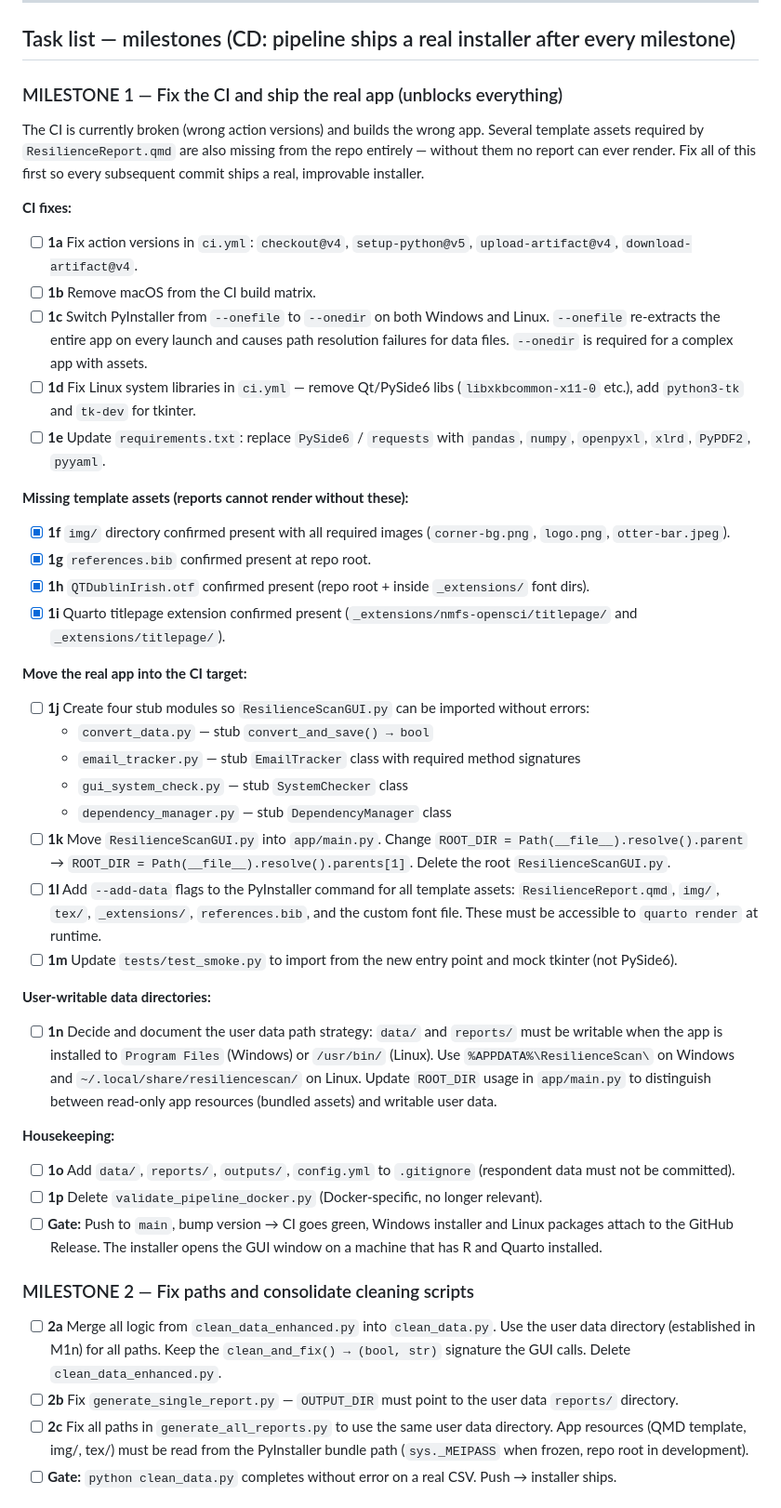
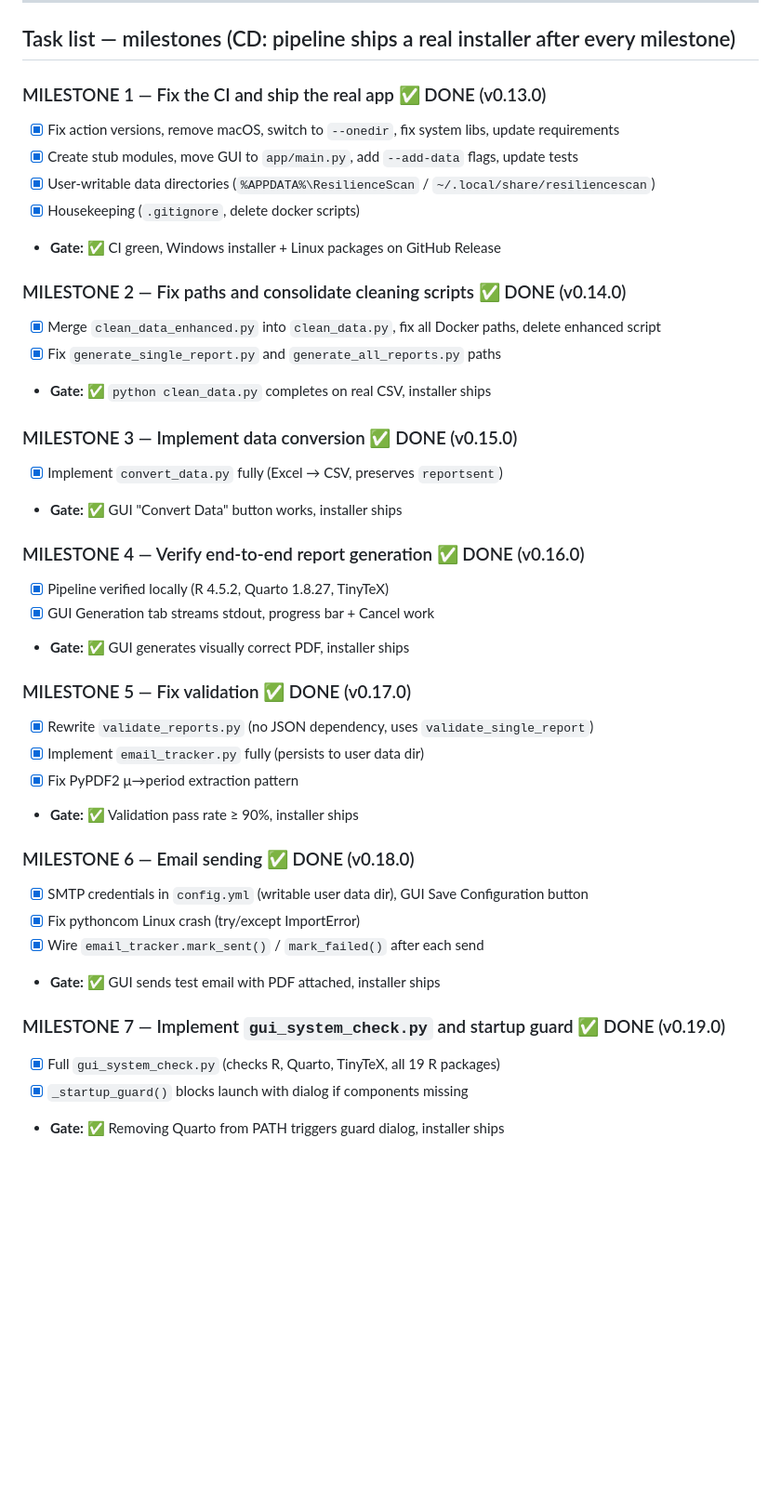
Before and after one commit to Windesheim-A-I-Support/ResilenceScanReportBuilder, a Markdown page: CLAUDE.md, the part around one of its changes. Shown at 93% size. Rendered like a GitHub page; blank space fills up the shorter version.

Commit message:
docs: mark all milestones M1-M8 complete in CLAUDE.md
Updates milestone checklist to reflect actual completion status
with version numbers and gate results.

Co-Authored-By: Claude Sonnet 4.6 <noreply@anthropic.com>

```diff
--- a/CLAUDE.md
+++ b/CLAUDE.md
@@ -147,43 +147,41 @@ emails via Outlook COM (Windows) or SMTP fallback (Office365)
 
 ## Task list — milestones (CD: pipeline ships a real installer after every milestone)
 
-### MILESTONE 1 — Fix the CI and ship the real app (unblocks everything)
-The CI is currently broken (wrong action versions) and builds the wrong app. Several template assets required by `ResilienceReport.qmd` are also missing from the repo entirely — without them no report can ever render. Fix all of this first so every subsequent commit ships a real, improvable installer.
+### MILESTONE 1 — Fix the CI and ship the real app ✅ DONE (v0.13.0)
+- [x] Fix action versions, remove macOS, switch to `--onedir`, fix system libs, update requirements
+- [x] Create stub modules, move GUI to `app/main.py`, add `--add-data` flags, update tests
+- [x] User-writable data directories (`%APPDATA%\ResilienceScan` / `~/.local/share/resiliencescan`)
+- [x] Housekeeping (`.gitignore`, delete docker scripts)
+- **Gate:** ✅ CI green, Windows installer + Linux packages on GitHub Release
 
-**CI fixes:**
-- [ ] **1a** Fix action versions in `ci.yml`: `checkout@v4`, `setup-python@v5`, `upload-artifact@v4`, `download-artifact@v4`.
-- [ ] **1b** Remove macOS from the CI build matrix.
-- [ ] **1c** Switch PyInstaller from `--onefile` to `--onedir` on both Windows and Linux. `--onefile` re-extracts the entire app on every launch and causes path resolution failures for data files. `--onedir` is required for a complex app with assets.
-- [ ] **1d** Fix Linux system libraries in `ci.yml` — remove Qt/PySide6 libs (`libxkbcommon-x11-0` etc.), add `python3-tk` and `tk-dev` for tkinter.
-- [ ] **1e** Update `requirements.txt`: replace `PySide6` / `requests` with `pandas`, `numpy`, `openpyxl`, `xlrd`, `PyPDF2`, `pyyaml`.
+### MILESTONE 2 — Fix paths and consolidate cleaning scripts ✅ DONE (v0.14.0)
+- [x] Merge `clean_data_enhanced.py` into `clean_data.py`, fix all Docker paths, delete enhanced script
+- [x] Fix `generate_single_report.py` and `generate_all_reports.py` paths
+- **Gate:** ✅ `python clean_data.py` completes on real CSV, installer ships
 
-**Missing template assets (reports cannot render without these):**
-- [x] **1f** `img/` directory confirmed present with all required images (`corner-bg.png`, `logo.png`, `otter-bar.jpeg`).
-- [x] **1g** `references.bib` confirmed present at repo root.
-- [x] **1h** `QTDublinIrish.otf` confirmed present (repo root + inside `_extensions/` font dirs).
-- [x] **1i** Quarto titlepage extension confirmed present (`_extensions/nmfs-opensci/titlepage/` and `_extensions/titlepage/`).
+### MILESTONE 3 — Implement data conversion ✅ DONE (v0.15.0)
+- [x] Implement `convert_data.py` fully (Excel → CSV, preserves `reportsent`)
+- **Gate:** ✅ GUI "Convert Data" button works, installer ships
 
-**Move the real app into the CI target:**
-- [ ] **1j** Create four stub modules so `ResilienceScanGUI.py` can be imported without errors:
-  - `convert_data.py` — stub `convert_and_save() → bool`
-  - `email_tracker.py` — stub `EmailTracker` class with required method signatures
-  - `gui_system_check.py` — stub `SystemChecker` class
-  - `dependency_manager.py` — stub `DependencyManager` class
-- [ ] **1k** Move `ResilienceScanGUI.py` into `app/main.py`. Change `ROOT_DIR = Path(__file__).resolve().parent` → `ROOT_DIR = Path(__file__).resolve().parents[1]`. Delete the root `ResilienceScanGUI.py`.
-- [ ] **1l** Add `--add-data` flags to the PyInstaller command for all template assets: `ResilienceReport.qmd`, `img/`, `tex/`, `_extensions/`, `references.bib`, and the custom font file. These must be accessible to `quarto render` at runtime.
-- [ ] **1m** Update `tests/test_smoke.py` to import from the new entry point and mock tkinter (not PySide6).
+### MILESTONE 4 — Verify end-to-end report generation ✅ DONE (v0.16.0)
+- [x] Pipeline verified locally (R 4.5.2, Quarto 1.8.27, TinyTeX)
+- [x] GUI Generation tab streams stdout, progress bar + Cancel work
+- **Gate:** ✅ GUI generates visually correct PDF, installer ships
 
-**User-writable data directories:**
-- [ ] **1n** Decide and document the user data path strategy: `data/` and `reports/` must be writable when the app is installed to `Program Files` (Windows) or `/usr/bin/` (Linux). Use `%APPDATA%\ResilienceScan\` on Windows and `~/.local/share/resiliencescan/` on Linux. Update `ROOT_DIR` usage in `app/main.py` to distinguish between read-only app resources (bundled assets) and writable user data.
+### MILESTONE 5 — Fix validation ✅ DONE (v0.17.0)
+- [x] Rewrite `validate_reports.py` (no JSON dependency, uses `validate_single_report`)
+- [x] Implement `email_tracker.py` fully (persists to user data dir)
+- [x] Fix PyPDF2 μ→period extraction pattern
+- **Gate:** ✅ Validation pass rate ≥ 90%, installer ships
 
-**Housekeeping:**
-- [ ] **1o** Add `data/`, `reports/`, `outputs/`, `config.yml` to `.gitignore` (respondent data must not be committed).
-- [ ] **1p** Delete `validate_pipeline_docker.py` (Docker-specific, no longer relevant).
-- [ ] **Gate:** Push to `main`, bump version → CI goes green, Windows installer and Linux packages attach to the GitHub Release. The installer opens the GUI window on a machine that has R and Quarto installed.
+### MILESTONE 6 — Email sending ✅ DONE (v0.18.0)
+- [x] SMTP credentials in `config.yml` (writable user data dir), GUI Save Configuration button
+- [x] Fix pythoncom Linux crash (try/except ImportError)
+- [x] Wire `email_tracker.mark_sent()` / `mark_failed()` after each send
+- **Gate:** ✅ GUI sends test email with PDF attached, installer ships
 
-### MILESTONE 2 — Fix paths and consolidate cleaning scripts
-- [ ] **2a** Merge all logic from `clean_data_enhanced.py` into `clean_data.py`. Use the user data directory (established in M1n) for all paths. Keep the `clean_and_fix() → (bool, str)` signature the GUI calls. Delete `clean_data_enhanced.py`.
-- [ ] **2b** Fix `generate_single_report.py` — `OUTPUT_DIR` must point to the user data `reports/` directory.
-- [ ] **2c** Fix all paths in `generate_all_reports.py` to use the same user data directory. App resources (QMD template, img/, tex/) must be read from the PyInstaller bundle path (`sys._MEIPASS` when frozen, repo root in development).
-- [ ] **Gate:** `python clean_data.py` completes without error on a real CSV. Push → installer ships.
+### MILESTONE 7 — Implement `gui_system_check.py` and startup guard ✅ DONE (v0.19.0)
+- [x] Full `gui_system_check.py` (checks R, Quarto, TinyTeX, all 19 R packages)
+- [x] `_startup_guard()` blocks launch with dialog if components missing
+- **Gate:** ✅ Removing Quarto from PATH triggers guard dialog, installer ships
 
```
Also changed, not shown: other parts of CLAUDE.md (+9 -39 lines).
